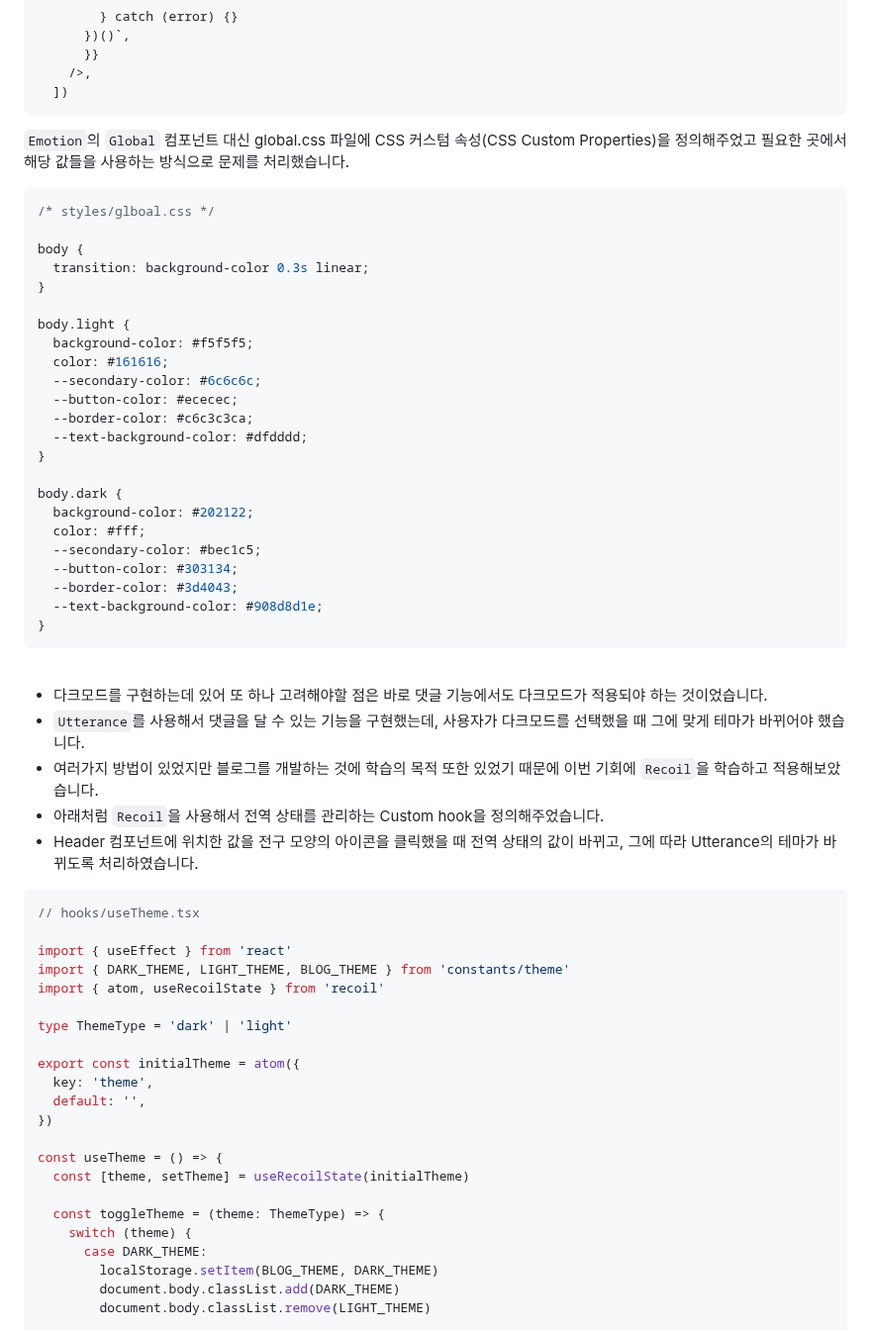
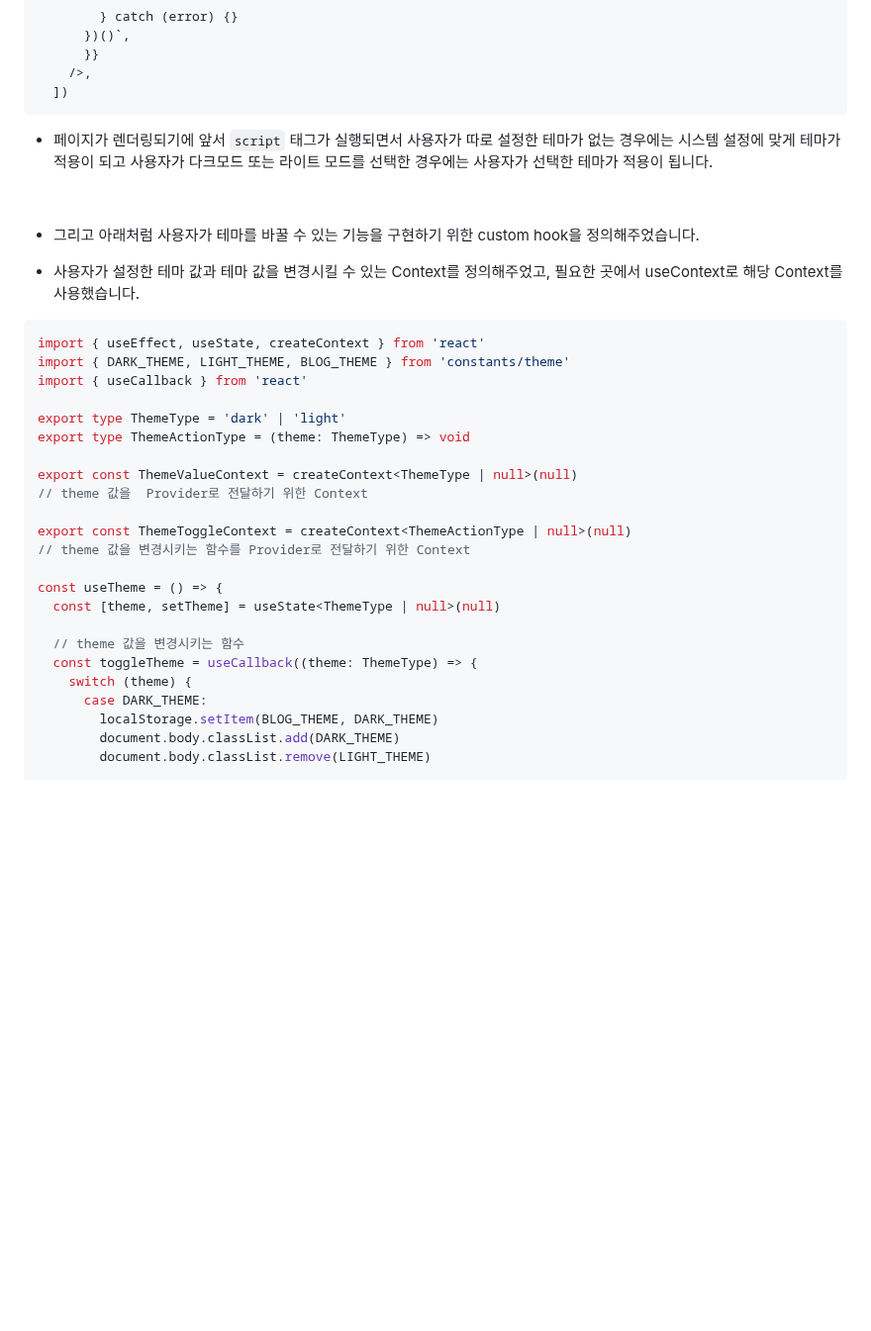
Before and after one commit to dkmqflx/gatsby-blog, a Markdown page: README.md, the part around one of its changes. Shown at 99% size. GitHub-like rendering; blank space fills up the shorter version.

Commit message:
docs: update README

````diff
--- a/README.md
+++ b/README.md
@@ -54,60 +54,33 @@ export const onRenderBody = ({ setPreBodyComponents }) =>
   ])
 ```
 
-`Emotion`의 `Global` 컴포넌트 대신 global.css 파일에 CSS 커스텀 속성(CSS Custom Properties)을 정의해주었고 필요한 곳에서 해당 값들을 사용하는 방식으로 문제를 처리했습니다.
-
-```css
-/* styles/glboal.css */
-
-body {
-  transition: background-color 0.3s linear;
-}
-
-body.light {
-  background-color: #f5f5f5;
-  color: #161616;
-  --secondary-color: #6c6c6c;
-  --button-color: #ececec;
-  --border-color: #c6c3c3ca;
-  --text-background-color: #dfdddd;
-}
-
-body.dark {
-  background-color: #202122;
-  color: #fff;
-  --secondary-color: #bec1c5;
-  --button-color: #303134;
-  --border-color: #3d4043;
-  --text-background-color: #908d8d1e;
-}
-```
+- 페이지가 렌더링되기에 앞서 `script` 태그가 실행되면서 사용자가 따로 설정한 테마가 없는 경우에는 시스템 설정에 맞게 테마가 적용이 되고 사용자가 다크모드 또는 라이트 모드를 선택한 경우에는 사용자가 선택한 테마가 적용이 됩니다.
 
 <br/>
 
-- 다크모드를 구현하는데 있어 또 하나 고려해야할 점은 바로 댓글 기능에서도 다크모드가 적용되야 하는 것이었습니다.
-- `Utterance`를 사용해서 댓글을 달 수 있는 기능을 구현했는데, 사용자가 다크모드를 선택했을 때 그에 맞게 테마가 바뀌어야 했습니다.
-- 여러가지 방법이 있었지만 블로그를 개발하는 것에 학습의 목적 또한 있었기 때문에 이번 기회에 `Recoil`을 학습하고 적용해보았습니다.
-- 아래처럼 `Recoil`을 사용해서 전역 상태를 관리하는 Custom hook을 정의해주었습니다.
-- Header 컴포넌트에 위치한 값을 전구 모양의 아이콘을 클릭했을 때 전역 상태의 값이 바뀌고, 그에 따라 Utterance의 테마가 바뀌도록 처리하였습니다.
+- 그리고 아래처럼 사용자가 테마를 바꿀 수 있는 기능을 구현하기 위한 custom hook을 정의해주었습니다.
 
-```jsx
-// hooks/useTheme.tsx
+- 사용자가 설정한 테마 값과 테마 값을 변경시킬 수 있는 Context를 정의해주었고, 필요한 곳에서 useContext로 해당 Context를 사용했습니다.
 
-import { useEffect } from 'react'
+```tsx
+import { useEffect, useState, createContext } from 'react'
 import { DARK_THEME, LIGHT_THEME, BLOG_THEME } from 'constants/theme'
-import { atom, useRecoilState } from 'recoil'
+import { useCallback } from 'react'
 
-type ThemeType = 'dark' | 'light'
+export type ThemeType = 'dark' | 'light'
+export type ThemeActionType = (theme: ThemeType) => void
 
-export const initialTheme = atom({
-  key: 'theme',
-  default: '',
-})
+export const ThemeValueContext = createContext<ThemeType | null>(null)
+// theme 값을  Provider로 전달하기 위한 Context
+
+export const ThemeToggleContext = createContext<ThemeActionType | null>(null)
+// theme 값을 변경시키는 함수를 Provider로 전달하기 위한 Context
 
 const useTheme = () => {
-  const [theme, setTheme] = useRecoilState(initialTheme)
+  const [theme, setTheme] = useState<ThemeType | null>(null)
 
-  const toggleTheme = (theme: ThemeType) => {
+  // theme 값을 변경시키는 함수
+  const toggleTheme = useCallback((theme: ThemeType) => {
     switch (theme) {
       case DARK_THEME:
         localStorage.setItem(BLOG_THEME, DARK_THEME)
````
Also changed, not shown: other parts of README.md (+34 -12 lines).
